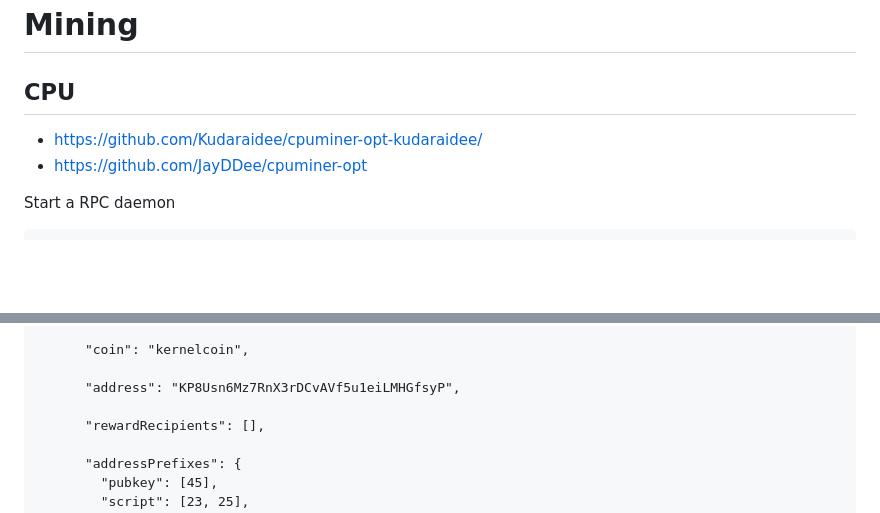
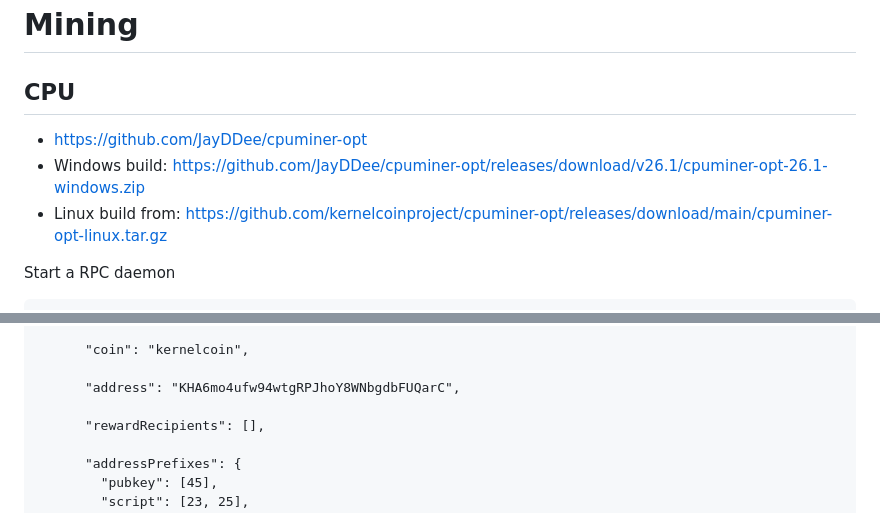
Before and after one commit to kernelcoinproject/kernelcoin, a Markdown page: mining_guide.md, 2 parts joined by grey strips. Rendered like a GitHub page; blank space fills up the shorter version.

````diff
--- a/mining_guide.md
+++ b/mining_guide.md
@@ -1,8 +1,9 @@
 # Mining
 
 ## CPU
-- https://github.com/Kudaraidee/cpuminer-opt-kudaraidee/
 - https://github.com/JayDDee/cpuminer-opt
+- Windows build: https://github.com/JayDDee/cpuminer-opt/releases/download/v26.1/cpuminer-opt-26.1-windows.zip
+- Linux build from: https://github.com/kernelcoinproject/cpuminer-opt/releases/download/main/cpuminer-opt-linux.tar.gz
 
 Start a RPC daemon
 ```
@@ -147,7 +150,7 @@ cat > /miningcore/kernelcoin.json << EOF
 
       "coin": "kernelcoin",
 
-      "address": "KP8Usn6Mz7RnX3rDCvAVf5u1eiLMHGfsyP",
+      "address": "KHA6mo4ufw94wtgRPJhoY8WNbgdbFUQarC",
 
       "rewardRecipients": [],
 
````
Also changed, not shown: other parts of mining_guide.md (+32 -10 lines).
